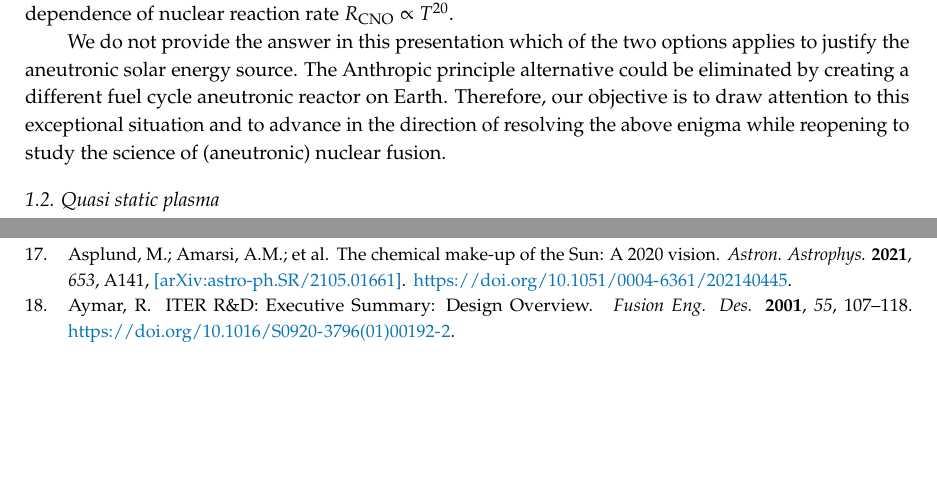
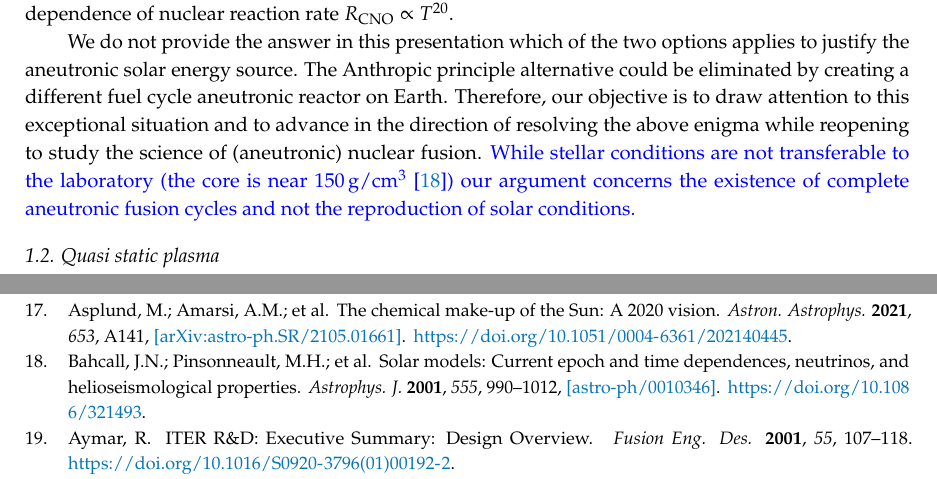
Before and after one commit to ajsteinmetz/fusion-insights, a LaTeX paper (aneutronic-fusion-v3.tex): two parts of pages 10 and 63 of 68, joined at a grey line, cut so that both start at the same text, the shorter picture padded with empty space. Compiled offline with pdfLaTeX.

Commit message:
Qualify the solar-to-terrestrial fusion comparison (R3).
Referee 3 read the stellar argument in 1.1.4 as a proposal to copy solar
conditions: the section went from "all stellar fusion cycles are
aneutronic" to "pursue terrestrial aneutronic cycles" without ever
stating the gap. It now closes with a sentence that does, giving the
solar core density and separating what we claim -- the existence of
complete aneutronic cycles -- from the reproduction of solar conditions.

Cites Bahcall:2000nu for the standard solar model, an entry already in
the .bib but until now uncited. It enters directly after Asplund:2021Sun
as reference 18, so the later printed reference numbers shift by one.
mdpi.bst emits bare \bibitem s and lets LaTeX number them, so the .bbl
diff is the single new entry.

Regenerated the .bbl: 149 references, zero undefined citations, bibtex
reports zero warnings, and no new overfull boxes.

Fixes #33

```diff
--- a/aneutronic-fusion-v3.tex
+++ b/aneutronic-fusion-v3.tex
@@ -316,7 +316,8 @@ It is clear that a knowledgeable reader could remind us that we can be destroyed
 
 The reader should note that the Anthropic principle hypothesis is supported by special features of our very long lived solar reactor: the primary reaction in our Sun proceeds by producing deuterons. Thus the $dd$ fusion reaction could ensue, followed by neutrons. Yet there is no accumulation of deuterium; instead, given the specific environment, deuterons fuse with protons and turn into ${}^3\,\mathrm{He}$. The somewhat heavier high metallicity stars running often on the CNO catalytic cycle requiring Carbon inventory are similarly fine tuned as the cycle is self regulating with ultra high temperature dependence of nuclear reaction rate $R_\mathrm{CNO}\propto T^{20}$.
 
-We do not provide the answer in this presentation which of the two options applies to justify the aneutronic solar energy source. The Anthropic principle alternative could be eliminated by creating a different fuel cycle aneutronic reactor on Earth. Therefore, our objective is to draw attention to this exceptional situation and to advance in the direction of resolving the above enigma while reopening to study the science of (aneutronic) nuclear fusion.
+We do not provide the answer in this presentation which of the two options applies to justify the aneutronic solar energy source. The Anthropic principle alternative could be eliminated by creating a different fuel cycle aneutronic reactor on Earth. Therefore, our objective is to draw attention to this exceptional situation and to advance in the direction of resolving the above enigma while reopening to study the science of (aneutronic) nuclear fusion. {\xblue While stellar conditions are not transferable to the laboratory (the core is near $150\,\mathrm{g/cm^3}$~\cite{Bahcall:2000nu}) our argument concerns the existence of complete aneutronic fusion cycles and not the reproduction of solar conditions.}
+
 
 %%%%%%%%%%%%%%%%%%%%%%%%%%%%%%%%%%%%%%%%
 \subsection{Quasi static plasma}\label{ssec:plasmaF}
```
Also changed, not shown: aneutronic-fusion-v3.bbl.
